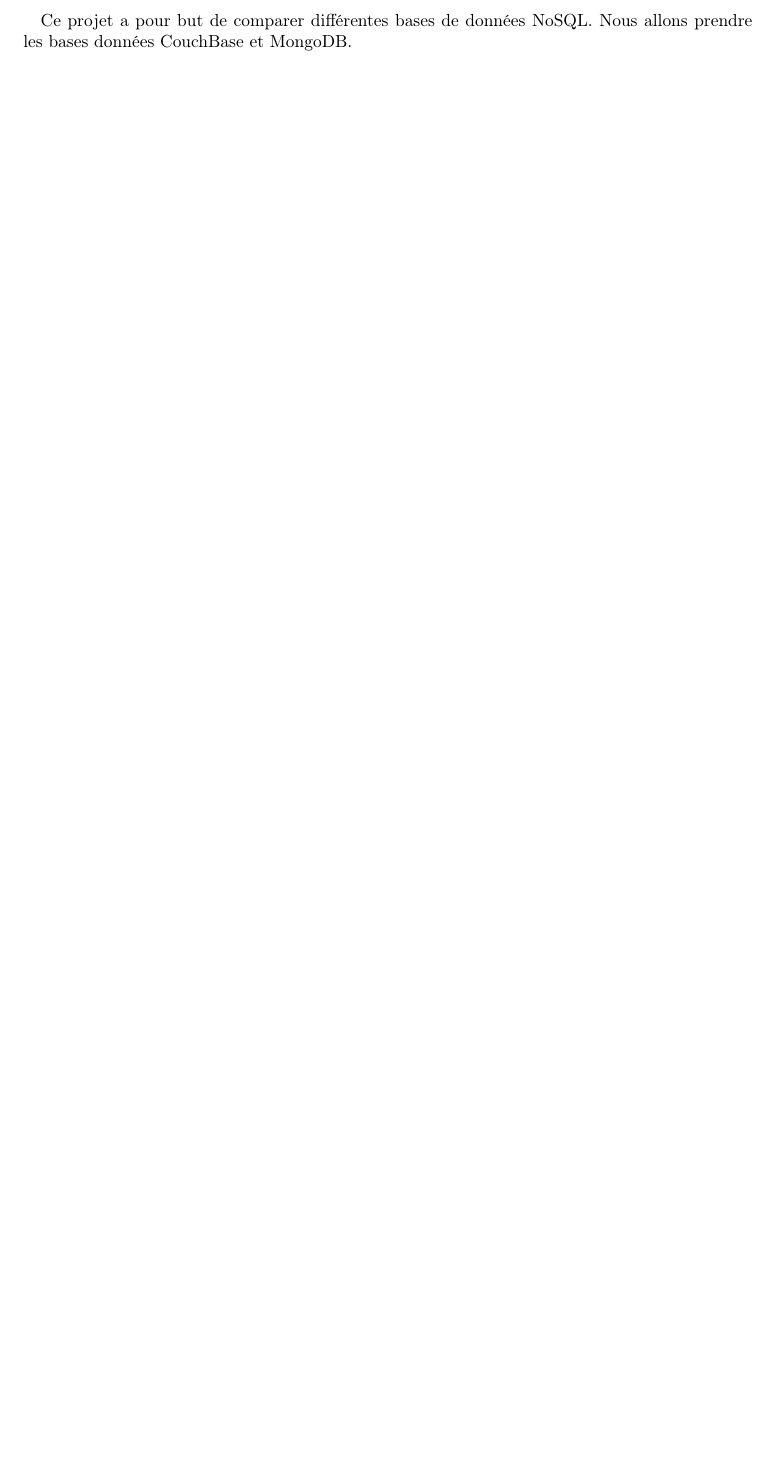
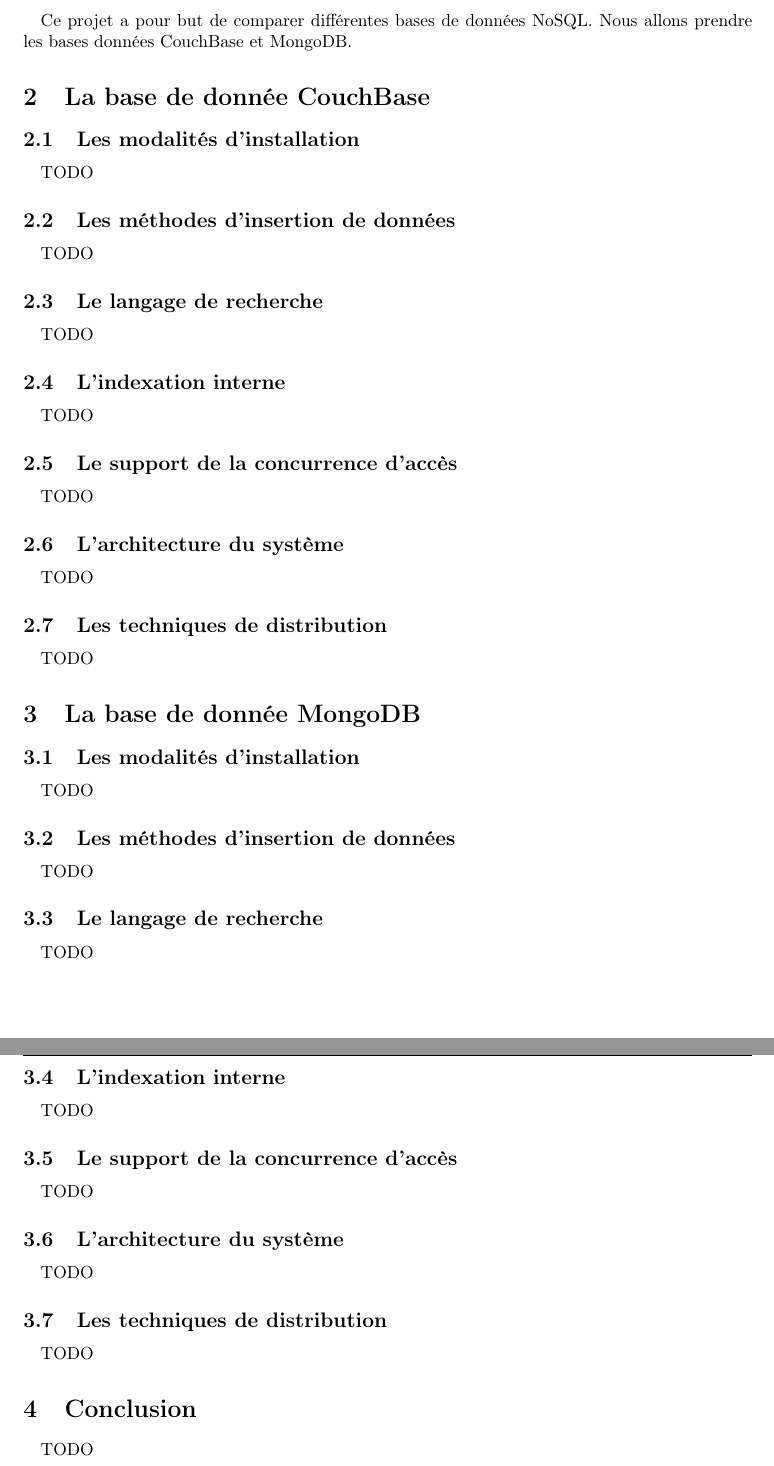
Before and after one commit to Zahco/BigDataProject, a LaTeX document (rapport/rapport.tex): part of page 3 of 3 before the commit and two parts of pages 3 and 4 of 4 after it, the two joined at a grey line, cut so that both start at the same text, the shorter picture padded with empty space. Compiled offline with pdfLaTeX.

Commit message:
Mise en place de l'architecture du rapport

```diff
--- a/rapport/rapport.tex
+++ b/rapport/rapport.tex
@@ -13,10 +13,10 @@
 \usepackage{tabto}
 
 \title{Projet de BigData \\ Les bases NoSQL}
-\author{par JordanBaudin, Corentin LeGuen et Geoffrey Spaur}
+\author{par Jordan Baudin, Corentin LeGuen et Geoffrey Spaur}
 \date{11 janvier 2018}
 \pagestyle{fancy}
-\lhead{Projet de BigData - Les bases NoSQL \\ \textbf{M2GIL} - JordanBaudin, Corentin LeGuen et Geoffrey Spaur}
+\lhead{Projet de BigData - Les bases NoSQL \\ \textbf{M2GIL} - Jordan Baudin, Corentin LeGuen et Geoffrey Spaur}
 \rhead{\includegraphics[scale=0.5]{logo_univ_rouen.png}}
 \setlength{\headsep}{1cm}
 \begin{document}
@@ -31,4 +31,43 @@
   Nous allons prendre les bases données CouchBase et MongoDB.
 
 
+\section{La base de donnée CouchBase}
+\subsection{Les modalités d’installation}
+  \paragraph{} TODO
+\subsection{Les méthodes d’insertion de données}
+  \paragraph{} TODO
+\subsection{Le langage de recherche}
+  \paragraph{} TODO
+\subsection{L’indexation interne}
+  \paragraph{} TODO
+\subsection{Le support de la concurrence d’accès}
+  \paragraph{} TODO
+\subsection{L’architecture du système}
+  \paragraph{} TODO
+\subsection{Les techniques de distribution}
+  \paragraph{} TODO
+
+
+
+
+\section{La base de donnée MongoDB}
+\subsection{Les modalités d’installation}
+  \paragraph{} TODO
+\subsection{Les méthodes d’insertion de données}
+  \paragraph{} TODO
+\subsection{Le langage de recherche}
+  \paragraph{} TODO
+\subsection{L’indexation interne}
+  \paragraph{} TODO
+\subsection{Le support de la concurrence d’accès}
+  \paragraph{} TODO
+\subsection{L’architecture du système}
+  \paragraph{} TODO
+\subsection{Les techniques de distribution}
+  \paragraph{} TODO
+
+
+\section{Conclusion}
+  \paragraph{} TODO
+
 \end{document}
```
Also changed, not shown: rapport/rapport.pdf, 1 other file.
